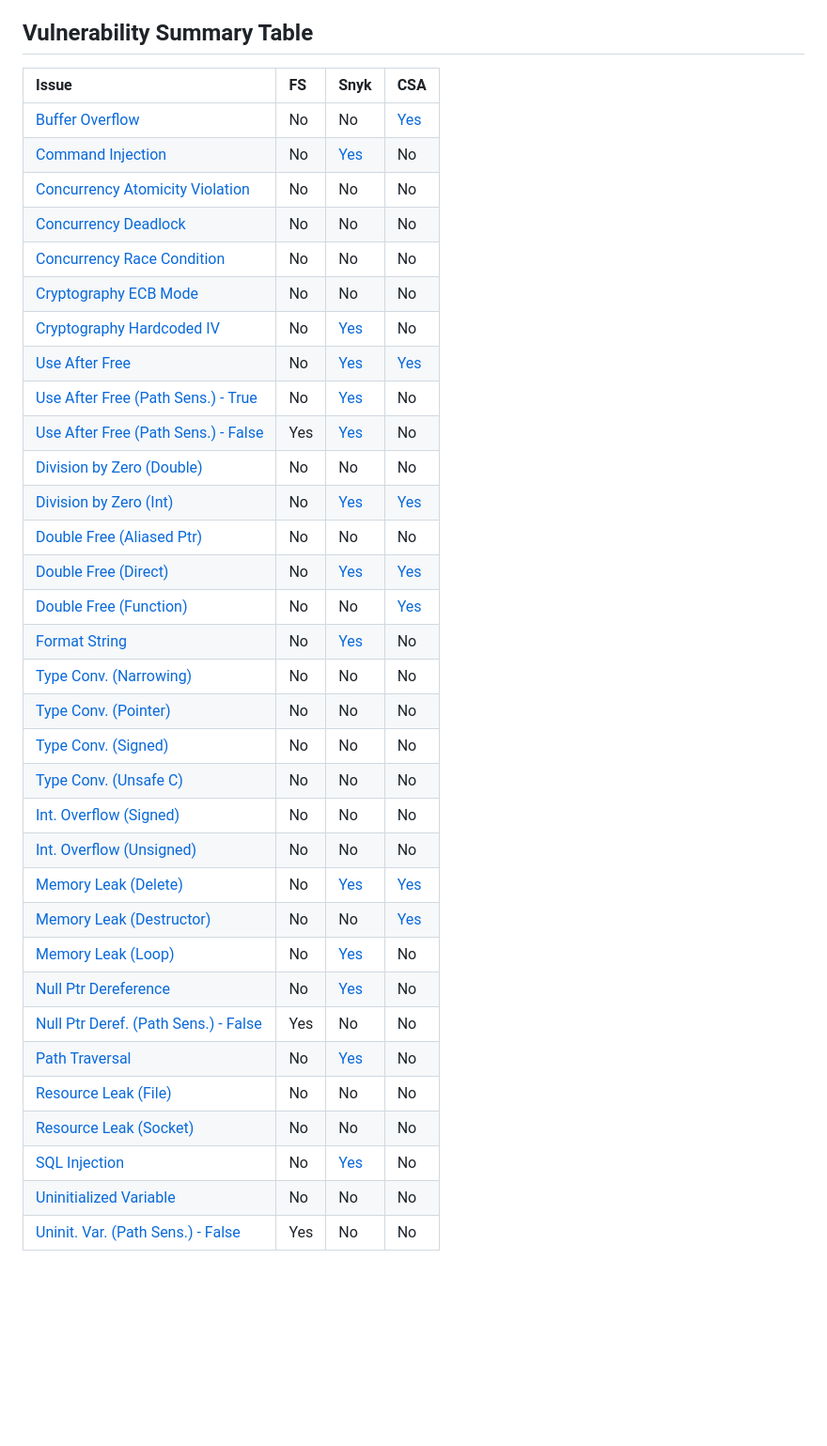
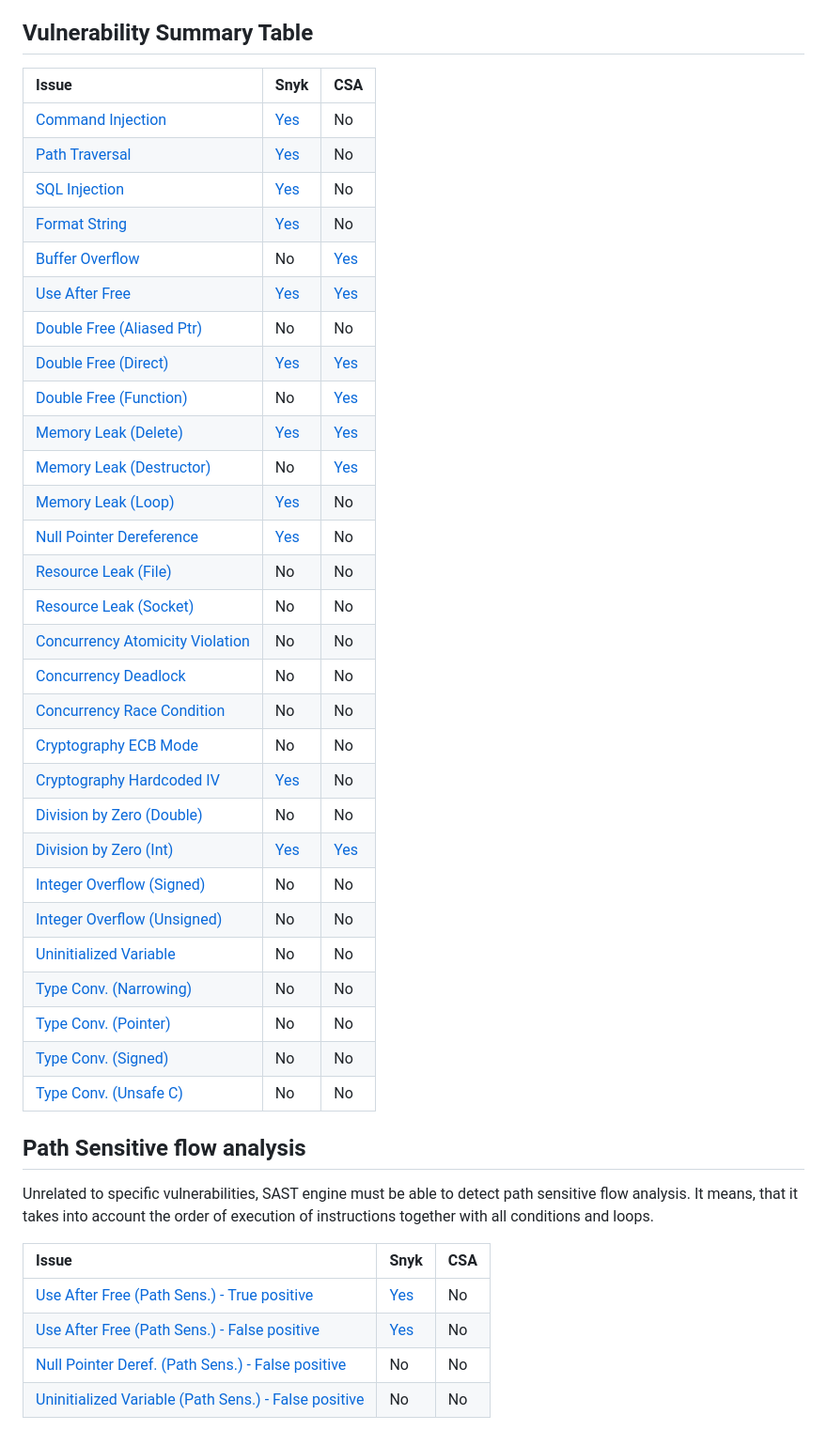
Before and after one commit to Arvi3d/cpp-goof, a Markdown page: README.md, the part around the change. Shown at 94% size. Drawn GitHub-style; blank space fills up the shorter version.

Commit message:
docs: reorganize vulnerability table and add path sensitive analysis section

```diff
--- a/README.md
+++ b/README.md
@@ -9,38 +9,46 @@ There are also some vulnerabilities that are not detected by either tool or dete
 
 ## Vulnerability Summary Table
 
-| Issue                                  | FS  | Snyk | CSA |
-| :------------------------------------- | :-- | :--- | :-- |
-| [Buffer Overflow](src/buffer_overflow.cpp) | No | No | [Yes](csa-results/scan-build-2025-06-10-17-35-52-388277-melysrtp/report-fbfcd0.html) |
-| [Command Injection](src/command_injection.cpp) | No | [Yes](https://app.eu.snyk.io/org/code/project/944d1d2c-20a4-4890-9287-eb06f4ef5fbe#issue-95f9f6b6-701b-49b0-91ee-d19ea59abc90) | No |
-| [Concurrency Atomicity Violation](src/concurrency_atomicity_violation.cpp) | No | No | No |
-| [Concurrency Deadlock](src/concurrency_deadlock.cpp) | No | No | No |
-| [Concurrency Race Condition](src/concurrency_race_condition.cpp) | No | No | No |
-| [Cryptography ECB Mode](src/cryptography_ecb_mode.cpp) | No | No | No |
-| [Cryptography Hardcoded IV](src/cryptography_hardcoded_iv.cpp) | No | [Yes](https://app.eu.snyk.io/org/code/project/944d1d2c-20a4-4890-9287-eb06f4ef5fbe#issue-2fad2398-6ddd-4360-bb85-550c5526396b) | No |
-| [Use After Free](src/dangling_pointer.cpp) | No | [Yes](https://app.eu.snyk.io/org/code/project/944d1d2c-20a4-4890-9287-eb06f4ef5fbe#issue-95da6c6e-845d-493a-80ec-d076733cf4d0) | [Yes](csa-results/scan-build-2025-06-10-17-35-52-388277-melysrtp/report-ce589f.html) |
-| [Use After Free (Path Sens.) - True](src/dangling_pointer_path_sensitive.cpp) | No | [Yes](https://app.eu.snyk.io/org/code/project/944d1d2c-20a4-4890-9287-eb06f4ef5fbe#issue-24b6cace-4b3b-4a2b-8e17-5666f9298d1c) | No |
-| [Use After Free (Path Sens.) - False](src/dangling_pointer_path_sensitive.cpp) | Yes | [Yes](https://app.eu.snyk.io/org/code/project/944d1d2c-20a4-4890-9287-eb06f4ef5fbe#issue-f7071dca-c8c2-455c-b7c1-723f370093b5) | No |
-| [Division by Zero (Double)](src/division_zero_double.cpp) | No | No | No |
-| [Division by Zero (Int)](src/division_zero_int.cpp) | No | [Yes](https://app.eu.snyk.io/org/code/project/944d1d2c-20a4-4890-9287-eb06f4ef5fbe#issue-4aff60da-5b26-4f9f-9c9d-780c33cc9e76) | [Yes](csa-results/scan-build-2025-06-10-17-35-52-388277-melysrtp/report-4726a5.html) |
-| [Double Free (Aliased Ptr)](src/double_free_aliased_pointer.cpp) | No | No | No |
-| [Double Free (Direct)](src/double_free_direct.cpp) | No | [Yes](https://app.eu.snyk.io/org/code/project/944d1d2c-20a4-4890-9287-eb06f4ef5fbe#issue-19998ea9-6274-4e9f-8b8c-9c14d21540af) | [Yes](csa-results/scan-build-2025-06-10-17-35-52-388277-melysrtp/report-0e40a0.html) |
-| [Double Free (Function)](src/double_free_function.cpp) | No | No | [Yes](csa-results/scan-build-2025-06-10-17-35-52-388277-melysrtp/report-48b029.html) |
-| [Format String](src/format_string.cpp) | No | [Yes](https://app.eu.snyk.io/org/code/project/944d1d2c-20a4-4890-9287-eb06f4ef5fbe#issue-7f944ac6-4256-4add-a971-d5b7c420f7ec) | No |
-| [Type Conv. (Narrowing)](src/incorrect_typecon_narrowing.cpp) | No | No | No |
-| [Type Conv. (Pointer)](src/incorrect_typecon_pointer.cpp) | No | No | No |
-| [Type Conv. (Signed)](src/incorrect_typecon_signed.cpp) | No | No | No |
-| [Type Conv. (Unsafe C)](src/incorrect_typecon_unsafe_c.cpp) | No | No | No |
-| [Int. Overflow (Signed)](src/integer_overflow_signed.cpp) | No | No | No |
-| [Int. Overflow (Unsigned)](src/integer_overflow_unsigned.cpp) | No | No | No |
-| [Memory Leak (Delete)](src/memory_leak_delete.cpp) | No | [Yes](https://app.eu.snyk.io/org/code/project/944d1d2c-20a4-4890-9287-eb06f4ef5fbe#issue-a1627315-4627-4460-bbe0-873ba29b8185) | [Yes](csa-results/scan-build-2025-06-10-17-35-52-388277-melysrtp/report-6ca886.html) |
-| [Memory Leak (Destructor)](src/memory_leak_destructor.cpp) | No | No | [Yes](csa-results/scan-build-2025-06-10-17-35-52-388277-melysrtp/report-c26b0c.html) |
-| [Memory Leak (Loop)](src/memory_leak_loop.cpp) | No | [Yes](https://app.eu.snyk.io/org/code/project/944d1d2c-20a4-4890-9287-eb06f4ef5fbe#issue-9c1df944-38c9-4948-bfe1-ae3ab0e499ab) | No |
-| [Null Ptr Dereference](src/null_pointer_dereference.cpp) | No | [Yes](https://app.eu.snyk.io/org/code/project/944d1d2c-20a4-4890-9287-eb06f4ef5fbe#issue-fe6de715-cbc4-4703-b347-646a3686912b) | No |
-| [Null Ptr Deref. (Path Sens.) - False](src/null_pointer_dereference_path_sensitive.cpp) | Yes | No | No |
-| [Path Traversal](src/path_traversal.cpp) | No | [Yes](https://app.eu.snyk.io/org/code/project/944d1d2c-20a4-4890-9287-eb06f4ef5fbe#issue-a5188080-d3e9-4e73-946a-dcaae41d4774) | No |
-| [Resource Leak (File)](src/resource_leak_file.cpp) | No | No | No |
-| [Resource Leak (Socket)](src/resource_leak_socket.cpp) | No | No | No |
-| [SQL Injection](src/sql_injection.cpp) | No | [Yes](https://app.eu.snyk.io/org/code/project/944d1d2c-20a4-4890-9287-eb06f4ef5fbe#issue-1b71a9f5-cb1a-4d3a-b4eb-48edef431ff1) | No |
-| [Uninitialized Variable](src/uninitialized_variable.cpp) | No | No | No |
-| [Uninit. Var. (Path Sens.) - False](src/unitialized_variable_path_sensitive.cpp) | Yes | No | No |
+| Issue                                  | Snyk | CSA |
+| :------------------------------------- | :--- | :-- |
+| [Command Injection](src/command_injection.cpp) | [Yes](https://app.eu.snyk.io/org/code/project/944d1d2c-20a4-4890-9287-eb06f4ef5fbe#issue-95f9f6b6-701b-49b0-91ee-d19ea59abc90) | No |
+| [Path Traversal](src/path_traversal.cpp) | [Yes](https://app.eu.snyk.io/org/code/project/944d1d2c-20a4-4890-9287-eb06f4ef5fbe#issue-a5188080-d3e9-4e73-946a-dcaae41d4774) | No |
+| [SQL Injection](src/sql_injection.cpp) | [Yes](https://app.eu.snyk.io/org/code/project/944d1d2c-20a4-4890-9287-eb06f4ef5fbe#issue-1b71a9f5-cb1a-4d3a-b4eb-48edef431ff1) | No |
+| [Format String](src/format_string.cpp) | [Yes](https://app.eu.snyk.io/org/code/project/944d1d2c-20a4-4890-9287-eb06f4ef5fbe#issue-7f944ac6-4256-4add-a971-d5b7c420f7ec) | No |
+| [Buffer Overflow](src/buffer_overflow.cpp) | No | [Yes](csa-results/scan-build-2025-06-10-17-35-52-388277-melysrtp/report-fbfcd0.html) |
+| [Use After Free](src/dangling_pointer.cpp) | [Yes](https://app.eu.snyk.io/org/code/project/944d1d2c-20a4-4890-9287-eb06f4ef5fbe#issue-95da6c6e-845d-493a-80ec-d076733cf4d0) | [Yes](csa-results/scan-build-2025-06-10-17-35-52-388277-melysrtp/report-ce589f.html) |
+| [Double Free (Aliased Ptr)](src/double_free_aliased_pointer.cpp) | No | No |
+| [Double Free (Direct)](src/double_free_direct.cpp) | [Yes](https://app.eu.snyk.io/org/code/project/944d1d2c-20a4-4890-9287-eb06f4ef5fbe#issue-19998ea9-6274-4e9f-8b8c-9c14d21540af) | [Yes](csa-results/scan-build-2025-06-10-17-35-52-388277-melysrtp/report-0e40a0.html) |
+| [Double Free (Function)](src/double_free_function.cpp) | No | [Yes](csa-results/scan-build-2025-06-10-17-35-52-388277-melysrtp/report-48b029.html) |
+| [Memory Leak (Delete)](src/memory_leak_delete.cpp) | [Yes](https://app.eu.snyk.io/org/code/project/944d1d2c-20a4-4890-9287-eb06f4ef5fbe#issue-a1627315-4627-4460-bbe0-873ba29b8185) | [Yes](csa-results/scan-build-2025-06-10-17-35-52-388277-melysrtp/report-6ca886.html) |
+| [Memory Leak (Destructor)](src/memory_leak_destructor.cpp) | No | [Yes](csa-results/scan-build-2025-06-10-17-35-52-388277-melysrtp/report-c26b0c.html) |
+| [Memory Leak (Loop)](src/memory_leak_loop.cpp) | [Yes](https://app.eu.snyk.io/org/code/project/944d1d2c-20a4-4890-9287-eb06f4ef5fbe#issue-9c1df944-38c9-4948-bfe1-ae3ab0e499ab) | No |
+| [Null Pointer Dereference](src/null_pointer_dereference.cpp) | [Yes](https://app.eu.snyk.io/org/code/project/944d1d2c-20a4-4890-9287-eb06f4ef5fbe#issue-fe6de715-cbc4-4703-b347-646a3686912b) | No |
+| [Resource Leak (File)](src/resource_leak_file.cpp) | No | No |
+| [Resource Leak (Socket)](src/resource_leak_socket.cpp) | No | No |
+| [Concurrency Atomicity Violation](src/concurrency_atomicity_violation.cpp) | No | No |
+| [Concurrency Deadlock](src/concurrency_deadlock.cpp) | No | No |
+| [Concurrency Race Condition](src/concurrency_race_condition.cpp) | No | No |
+| [Cryptography ECB Mode](src/cryptography_ecb_mode.cpp) | No | No |
+| [Cryptography Hardcoded IV](src/cryptography_hardcoded_iv.cpp) | [Yes](https://app.eu.snyk.io/org/code/project/944d1d2c-20a4-4890-9287-eb06f4ef5fbe#issue-2fad2398-6ddd-4360-bb85-550c5526396b) | No |
+| [Division by Zero (Double)](src/division_zero_double.cpp) | No | No |
+| [Division by Zero (Int)](src/division_zero_int.cpp) | [Yes](https://app.eu.snyk.io/org/code/project/944d1d2c-20a4-4890-9287-eb06f4ef5fbe#issue-4aff60da-5b26-4f9f-9c9d-780c33cc9e76) | [Yes](csa-results/scan-build-2025-06-10-17-35-52-388277-melysrtp/report-4726a5.html) |
+| [Integer Overflow (Signed)](src/integer_overflow_signed.cpp) | No | No |
+| [Integer Overflow (Unsigned)](src/integer_overflow_unsigned.cpp) | No | No |
+| [Uninitialized Variable](src/uninitialized_variable.cpp) | No | No |
+| [Type Conv. (Narrowing)](src/incorrect_typecon_narrowing.cpp) | No | No |
+| [Type Conv. (Pointer)](src/incorrect_typecon_pointer.cpp) | No | No |
+| [Type Conv. (Signed)](src/incorrect_typecon_signed.cpp) | No | No |
+| [Type Conv. (Unsafe C)](src/incorrect_typecon_unsafe_c.cpp) | No | No |
+
+
+## Path Sensitive flow analysis
+
+Unrelated to specific vulnerabilities, SAST engine must be able to detect path sensitive flow analysis. It means, that it takes into account the order of execution of instructions together with all conditions and loops.
+
+| Issue | Snyk | CSA |
+| :--------------------------- | :--- | :-- |
+| [Use After Free (Path Sens.) - True positive](src/dangling_pointer_path_sensitive.cpp) | [Yes](https://app.eu.snyk.io/org/code/project/944d1d2c-20a4-4890-9287-eb06f4ef5fbe#issue-24b6cace-4b3b-4a2b-8e17-5666f9298d1c) | No |
+| [Use After Free (Path Sens.) - False positive](src/dangling_pointer_path_sensitive.cpp) | [Yes](https://app.eu.snyk.io/org/code/project/944d1d2c-20a4-4890-9287-eb06f4ef5fbe#issue-f7071dca-c8c2-455c-b7c1-723f370093b5) | No |
+| [Null Pointer Deref. (Path Sens.) - False positive](src/null_pointer_dereference_path_sensitive.cpp) | No | No |
+| [Uninitialized Variable (Path Sens.) - False positive](src/unitialized_variable_path_sensitive.cpp) | No | No |
```
